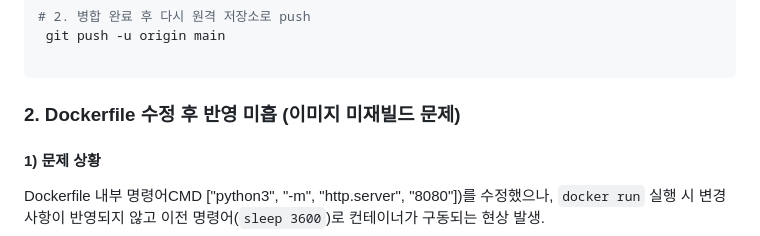
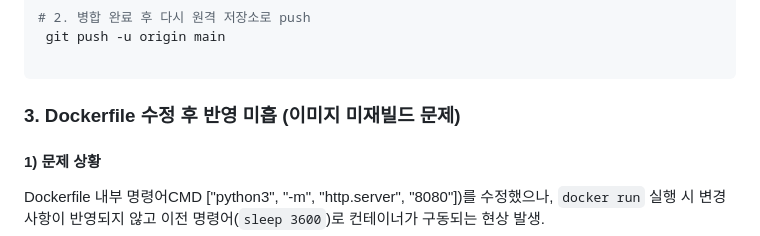
Before and after one commit to surilog/codessey, a Markdown page: README.md, the part around the change. Rendered like a GitHub page.

Commit message:
Correct section number for Dockerfile issue
Update section number for Dockerfile issue in README.

````diff
--- a/README.md
+++ b/README.md
@@ -1058,7 +1058,7 @@ git pull origin main --allow-unrelated-histories
 
 ```
 
-### 2. Dockerfile 수정 후 반영 미흡 (이미지 미재빌드 문제)
+### 3. Dockerfile 수정 후 반영 미흡 (이미지 미재빌드 문제)
 
 #### 1) 문제 상황
 Dockerfile 내부 명령어CMD ["python3", "-m", "http.server", "8080"])를 수정했으나, `docker run` 실행 시 변경사항이 반영되지 않고 이전 명령어(`sleep 3600`)로 컨테이너가 구동되는 현상 발생.
````
